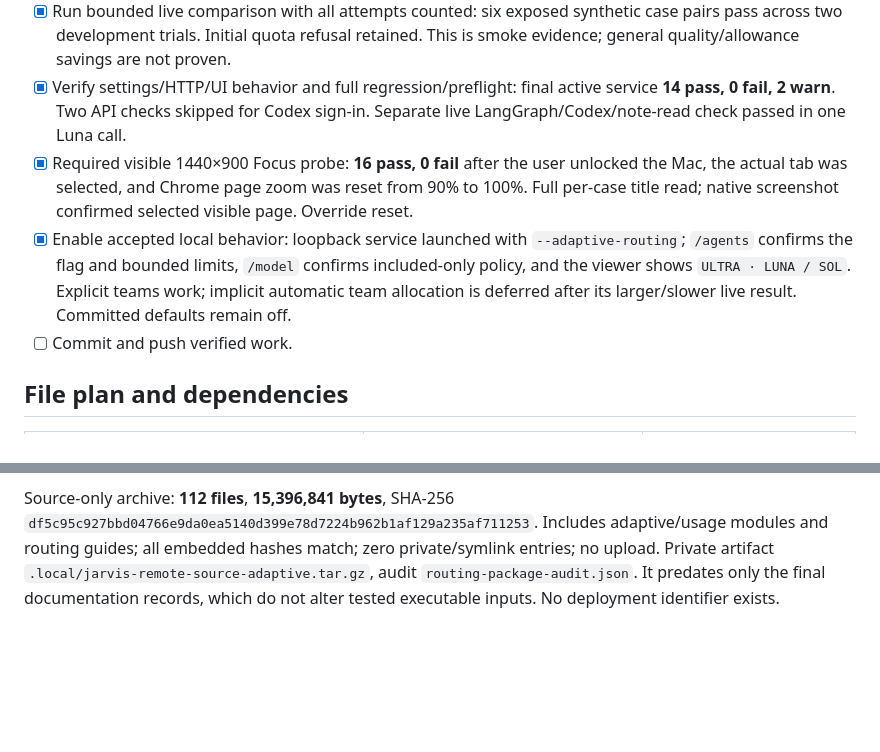
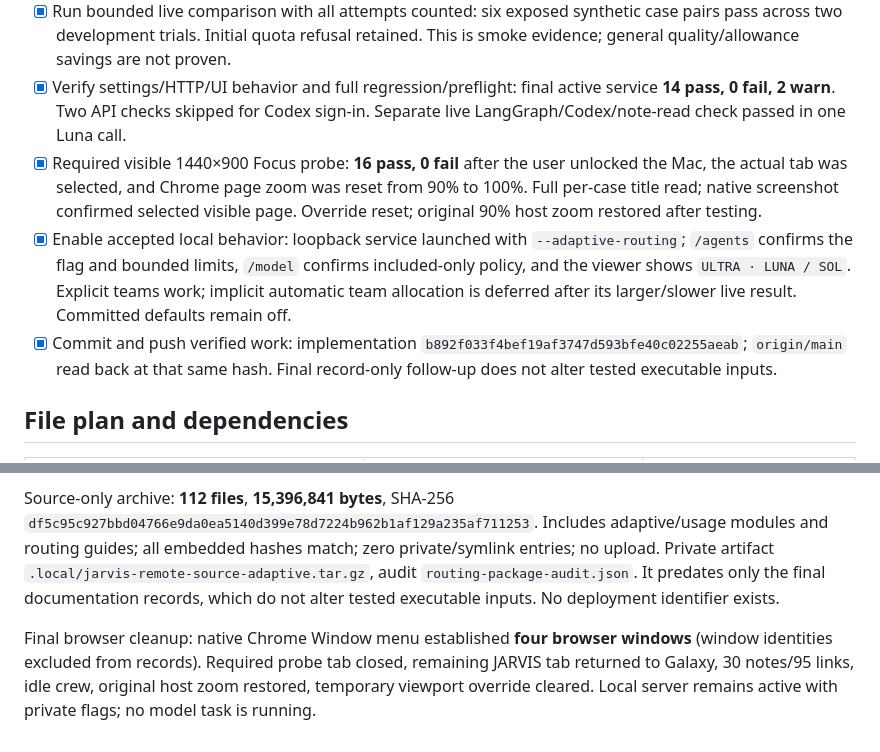
Before and after one commit to fwnivaen/Jarvis, a Markdown page: docs/routing-checklist.md, 2 parts joined by grey strips. Drawn GitHub-style; blank space fills up the shorter version.

```diff
--- a/docs/routing-checklist.md
+++ b/docs/routing-checklist.md
@@ -11,9 +11,9 @@ Approved scope: implement the reviewed routing policy using the existing ChatGPT
 - [x] Add meaningful failure, quota, cancellation, context and routing coverage: 30 new tests; full suite 299 tests, zero skips; all 14 browser suites pass.
 - [x] Run bounded live comparison with all attempts counted: six exposed synthetic case pairs pass across two development trials. Initial quota refusal retained. This is smoke evidence; general quality/allowance savings are not proven.
 - [x] Verify settings/HTTP/UI behavior and full regression/preflight: final active service **14 pass, 0 fail, 2 warn**. Two API checks skipped for Codex sign-in. Separate live LangGraph/Codex/note-read check passed in one Luna call.
-- [x] Required visible 1440×900 Focus probe: **16 pass, 0 fail** after the user unlocked the Mac, the actual tab was selected, and Chrome page zoom was reset from 90% to 100%. Full per-case title read; native screenshot confirmed selected visible page. Override reset.
+- [x] Required visible 1440×900 Focus probe: **16 pass, 0 fail** after the user unlocked the Mac, the actual tab was selected, and Chrome page zoom was reset from 90% to 100%. Full per-case title read; native screenshot confirmed selected visible page. Override reset; original 90% host zoom restored after testing.
 - [x] Enable accepted local behavior: loopback service launched with `--adaptive-routing`; `/agents` confirms the flag and bounded limits, `/model` confirms included-only policy, and the viewer shows `ULTRA · LUNA / SOL`. Explicit teams work; implicit automatic team allocation is deferred after its larger/slower live result. Committed defaults remain off.
-- [ ] Commit and push verified work.
+- [x] Commit and push verified work: implementation `b892f033f4bef19af3747d593bfe40c02255aeab`; `origin/main` read back at that same hash. Final record-only follow-up does not alter tested executable inputs.
 
 ## File plan and dependencies
 
@@ -49,3 +49,5 @@ Routing and context/budget guards are **implemented and locally verified**. Synt
 Tested input manifest: **132 indexed executable/configuration/dependency inputs**, SHA-256 `e35a8b4d1c5c0fae5c1811e6524fc230e78239c80a71b727dc5d8c951ca9c404`; private report `routing-tested-source-manifest.json`. All inputs still matched after activation. Reviewed staging: **18 files, zero forbidden paths, zero credential-pattern matches**. Repository check: **249 files, 190 local links, 0 failures**; whitespace and syntax checks passed.
 
 Source-only archive: **112 files**, **15,396,841 bytes**, SHA-256 `df5c95c927bbd04766e9da0ea5140d399e78d7224b962b1af129a235af711253`. Includes adaptive/usage modules and routing guides; all embedded hashes match; zero private/symlink entries; no upload. Private artifact `.local/jarvis-remote-source-adaptive.tar.gz`, audit `routing-package-audit.json`. It predates only the final documentation records, which do not alter tested executable inputs. No deployment identifier exists.
+
+Final browser cleanup: native Chrome Window menu established **four browser windows** (window identities excluded from records). Required probe tab closed, remaining JARVIS tab returned to Galaxy, 30 notes/95 links, idle crew, original host zoom restored, temporary viewport override cleared. Local server remains active with private flags; no model task is running.
```
Also changed, not shown: docs/routing-results.md (+2 -2 lines), docs/upgrade-evidence.md (+3 -1 lines).
